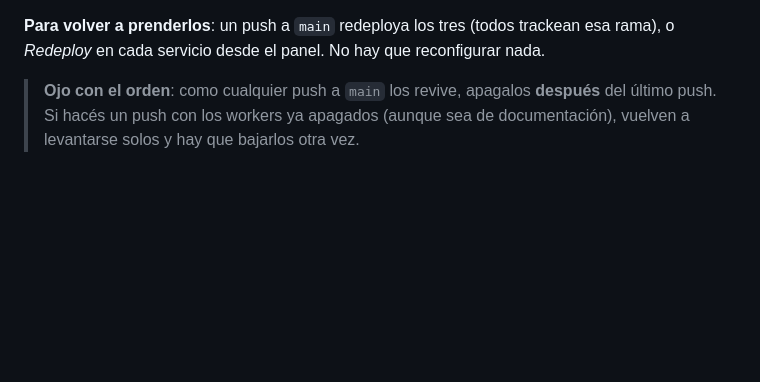
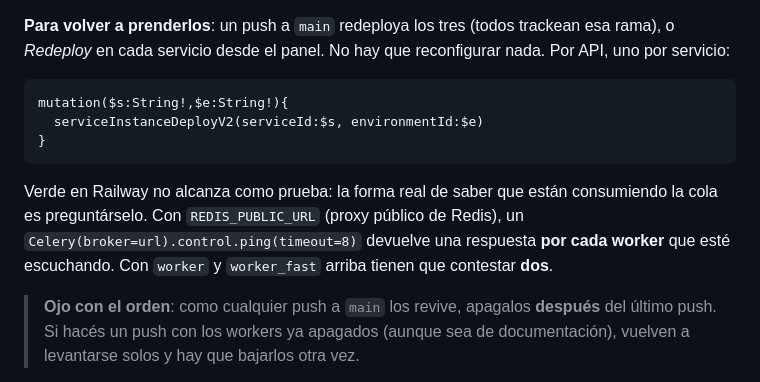
Before and after one commit to jairortiz8/fotos, a Markdown page: docs/checklist-evento.md, the part around the change. Rendered like a GitHub page; blank space fills up the shorter version.

Commit message:
docs: como volver a prender los workers y como confirmarlo
Co-Authored-By: Claude Opus 5 <noreply@anthropic.com>
Claude-Session: https://claude.ai/code/session_01Gy4R1RwJTMbLKVfVDSwvt5

````diff
--- a/docs/checklist-evento.md
+++ b/docs/checklist-evento.md
@@ -154,7 +154,19 @@ mutation($id:String!){ deploymentRemove(id:$id) }
 
 **Para volver a prenderlos**: un push a `main` redeploya los tres (todos trackean
 esa rama), o *Redeploy* en cada servicio desde el panel. No hay que reconfigurar
-nada.
+nada. Por API, uno por servicio:
+
+```graphql
+mutation($s:String!,$e:String!){
+  serviceInstanceDeployV2(serviceId:$s, environmentId:$e)
+}
+```
+
+Verde en Railway no alcanza como prueba: la forma real de saber que están
+consumiendo la cola es preguntárselo. Con `REDIS_PUBLIC_URL` (proxy público de
+Redis), un `Celery(broker=url).control.ping(timeout=8)` devuelve una respuesta
+**por cada worker** que esté escuchando. Con `worker` y `worker_fast` arriba
+tienen que contestar **dos**.
 
 > **Ojo con el orden**: como cualquier push a `main` los revive, apagalos
 > **después** del último push. Si hacés un push con los workers ya apagados
````
